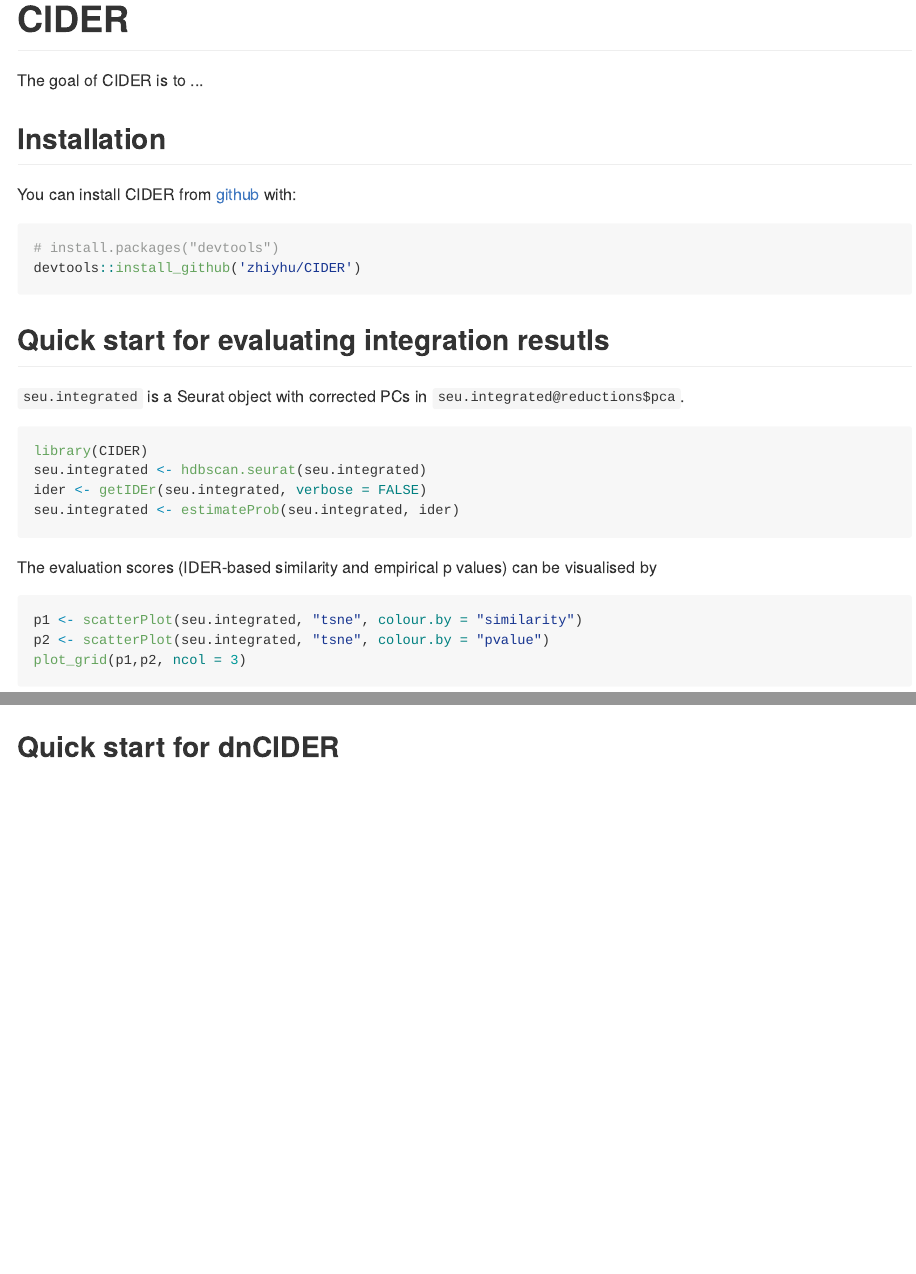
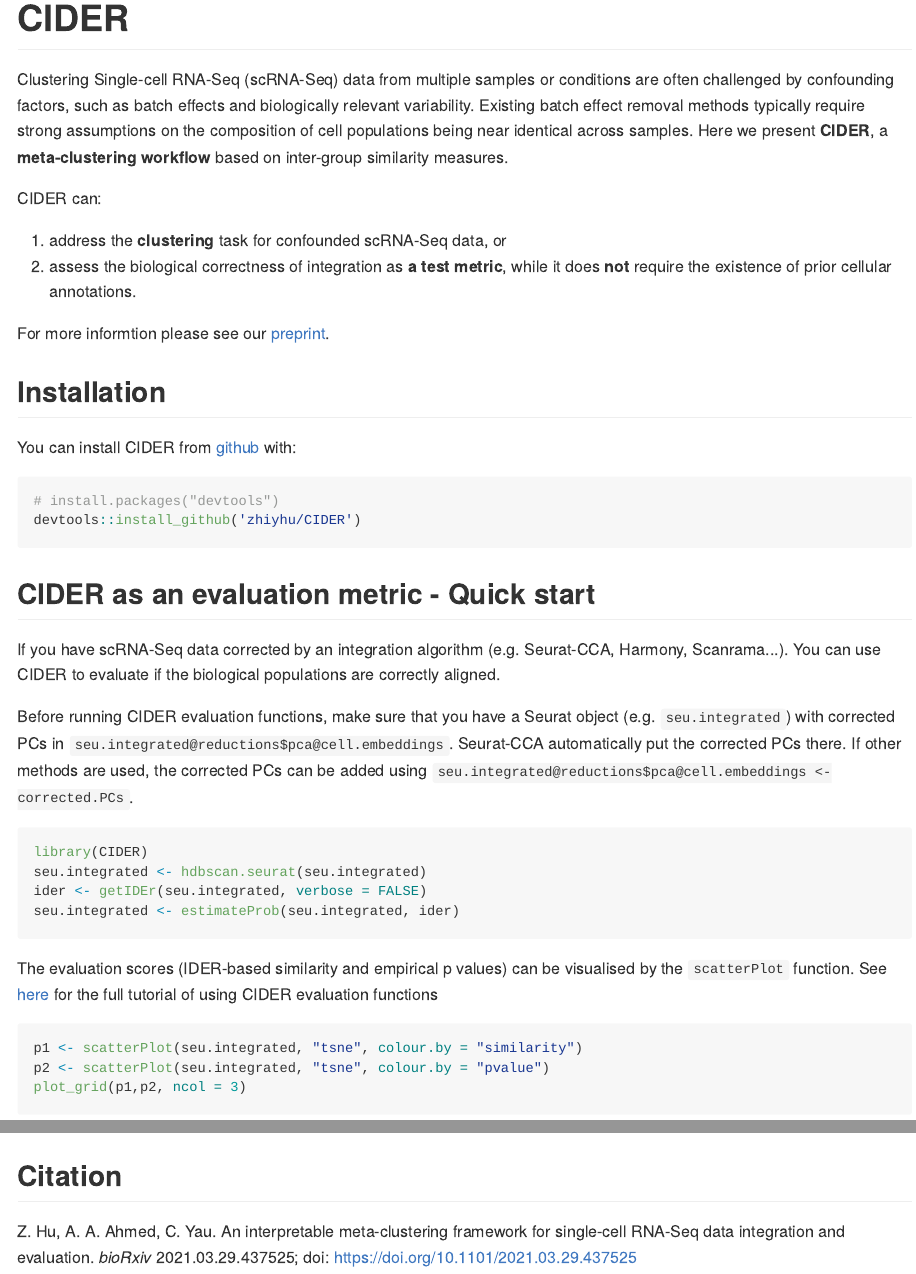
Before and after one commit to zhiyhu/CIDER, an R Markdown document (README.Rmd): the page in a window 1100 px wide, from its top, and a second part further down, joined at a grey line. The pictures show the output file README.md that the author committed with the source, drawn offline in the style of GitHub.

Commit message:
update pkgdown and readme

````diff
--- a/README.Rmd
+++ b/README.Rmd
@@ -18,7 +18,15 @@
 <!-- badges: start -->
 <!-- badges: end -->
 
-The goal of CIDER is to ...
+Clustering Single-cell RNA-Seq (scRNA-Seq) data from multiple samples or conditions are often challenged by confounding factors, such as batch effects and biologically relevant variability. Existing batch effect removal methods typically require strong assumptions on the composition of cell populations being near identical across samples. Here we present **CIDER**, a **meta-clustering workflow** based on inter-group similarity measures.
+
+CIDER can:
+
+1. address the **clustering** task for confounded scRNA-Seq data, or
+1. assess the biological correctness of integration as **a test metric**, while it does **not** require the existence of prior cellular annotations.
+
+For more informtion please see our [preprint](https://doi.org/10.1101/2021.03.29.437525).
+
 
 ## Installation
 
@@ -29,9 +37,11 @@
 devtools::install_github('zhiyhu/CIDER')
 ```
 
-## Quick start for evaluating integration resutls
+## CIDER as an evaluation metric - Quick start
 
-`seu.integrated` is a Seurat object with corrected PCs in `seu.integrated@reductions$pca`.
+If you have scRNA-Seq data corrected by an integration algorithm (e.g. Seurat-CCA, Harmony, Scanrama...). You can use CIDER to evaluate if the biological populations are correctly aligned.
+
+Before running CIDER evaluation functions, make sure that you have a Seurat object (e.g. `seu.integrated`) with corrected PCs in `seu.integrated@reductions$pca@cell.embeddings`. Seurat-CCA automatically put the corrected PCs there. If other methods are used, the corrected PCs can be added using `seu.integrated@reductions$pca@cell.embeddings <- corrected.PCs`.
 
 ```r
 library(CIDER)
@@ -40,7 +50,7 @@
 seu.integrated <- estimateProb(seu.integrated, ider)
 ```
 
-The evaluation scores (IDER-based similarity and empirical p values) can be visualised by
+The evaluation scores (IDER-based similarity and empirical p values) can be visualised by the `scatterPlot` function. See [here](https://zhiyhu.github.io/CIDER/articles/evaluation.html) for the full tutorial of using CIDER evaluation functions
 
 ```r
 p1 <- scatterPlot(seu.integrated, "tsne", colour.by = "similarity")
@@ -59,6 +74,11 @@
 ```
 
 
-## Quick start for dnCIDER
+### Quick start - dnCIDER
 
 <!--- You'll still need to render `README.Rmd` regularly, to keep `README.md` up-to-date. `devtools::build_readme()` is handy for this. You could also use GitHub Actions to re-render `README.Rmd` every time you push. An example workflow can be found here: <https://github.com/r-lib/actions/tree/master/examples>.--->
+
+
+## Citation
+
+Z. Hu, A. A. Ahmed, C. Yau. An interpretable meta-clustering framework for single-cell RNA-Seq data integration and evaluation. *bioRxiv* 2021.03.29.437525; doi: https://doi.org/10.1101/2021.03.29.437525
````
Also changed, not shown: README.html (deleted), README.md, docs/pkgdown.yml, README.Rmd (7 more changed lines), 33 other files.
